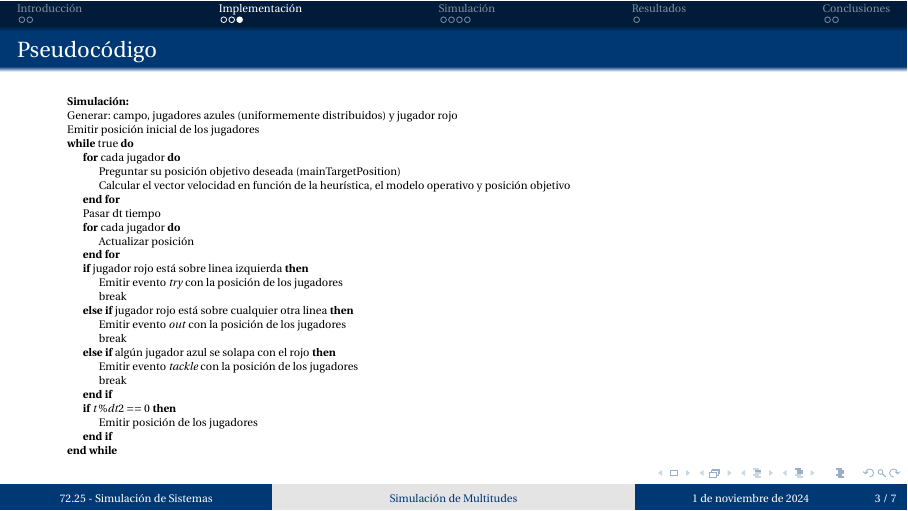
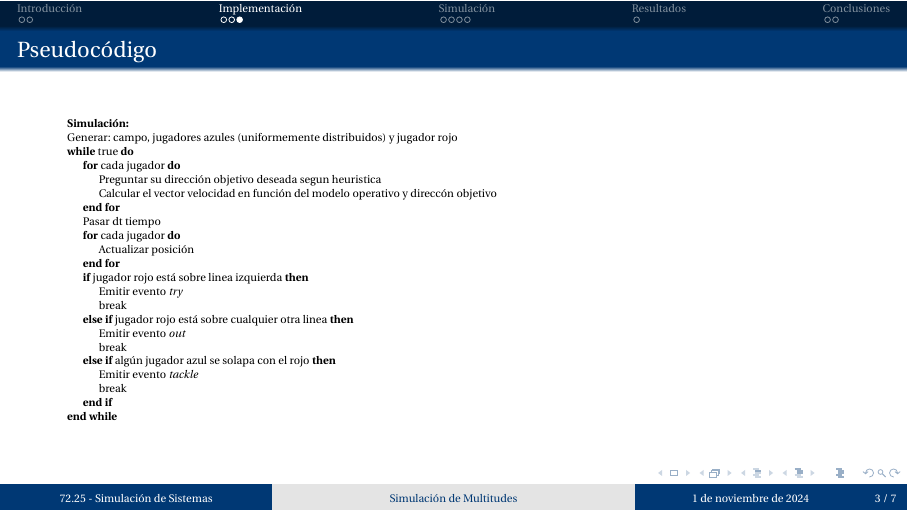
Before and after one commit to martinippo01/SS-TP, LaTeX slides (TP5/docs/main.tex, which reads TP5/docs/03-implementacion.tex): page 6 of 13. Compiled offline with pdfLaTeX.

Commit message:
docs: Change in pseudocode

```diff
--- a/TP5/docs/03-implementacion.tex
+++ b/TP5/docs/03-implementacion.tex
@@ -10,28 +10,24 @@
         \begin{algorithmic}
             \State \textbf{Simulación:}
             \State \text{Generar: campo, jugadores azules (uniformemente distribuidos) y jugador rojo}
-            \State \text{Emitir posición inicial de los jugadores}
             \While{\text{true}}
                 \For{\text{cada jugador}}
-                    \State \text{Preguntar su posición objetivo deseada (mainTargetPosition)}
-                    \State \text{Calcular el vector velocidad en función de la heurística, el modelo operativo y posición objetivo}
+                    \State \text{Preguntar su dirección objetivo deseada segun heuristica}
+                    \State \text{Calcular el vector velocidad en función del modelo operativo y direccón objetivo}
                 \EndFor
                 \State \text{Pasar dt tiempo}
                 \For{\text{cada jugador}}
                     \State \text{Actualizar posición}
                 \EndFor
                 \If{\text{jugador rojo está sobre linea izquierda}}
-                    \State \text{Emitir evento $try$ con la posición de los jugadores}
+                    \State \text{Emitir evento $try$}
                     \State \text{break}
                 \ElsIf{\text{jugador rojo está sobre cualquier otra linea}}
-                    \State \text{Emitir evento $out$ con la posición de los jugadores}
+                    \State \text{Emitir evento $out$}
                     \State \text{break}
                 \ElsIf{\text{algún jugador azul se solapa con el rojo}}
-                    \State \text{Emitir evento $tackle$ con la posición de los jugadores}
+                    \State \text{Emitir evento $tackle$}
                     \State \text{break}
-                \EndIf
-                \If{\text{$t \% dt2 == 0$}}
-                    \State \text{Emitir posición de los jugadores}
                 \EndIf
             \EndWhile
         \end{algorithmic}
```
